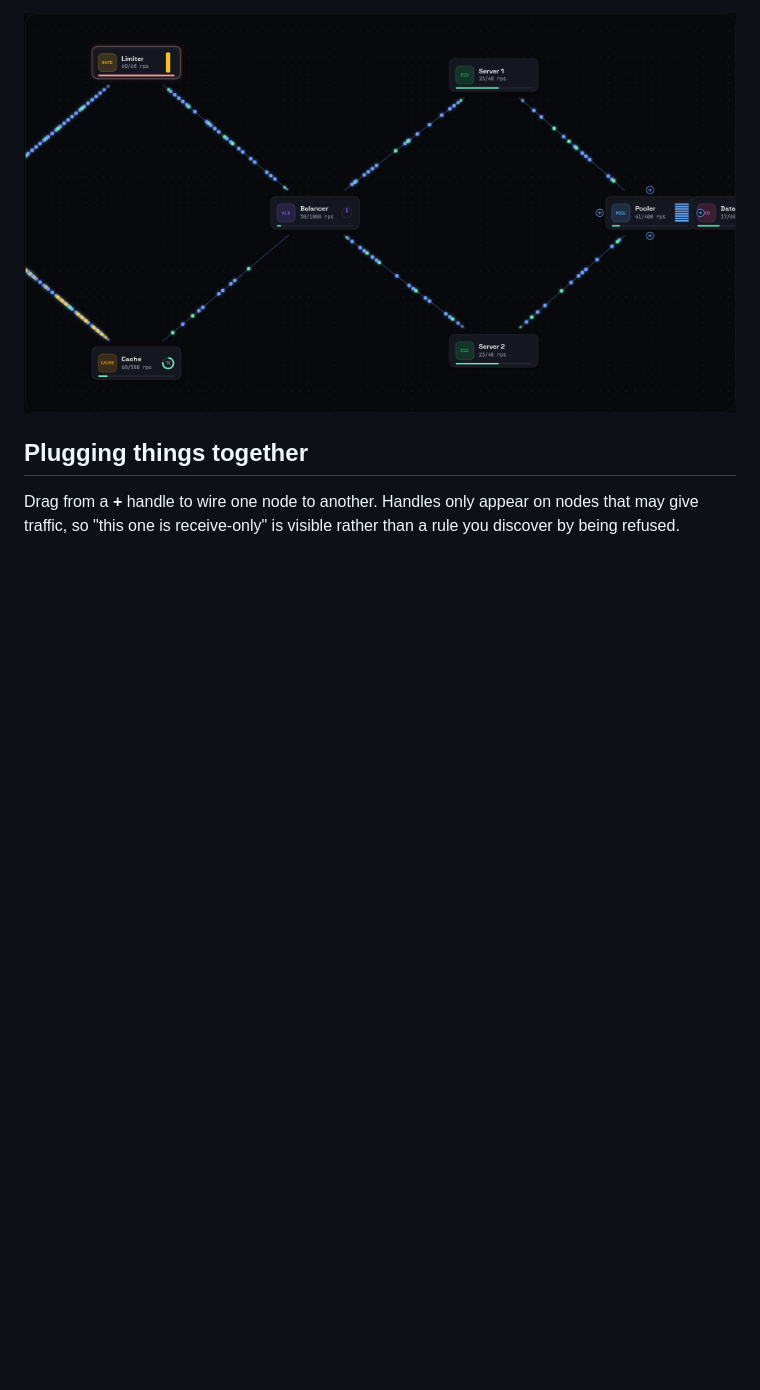
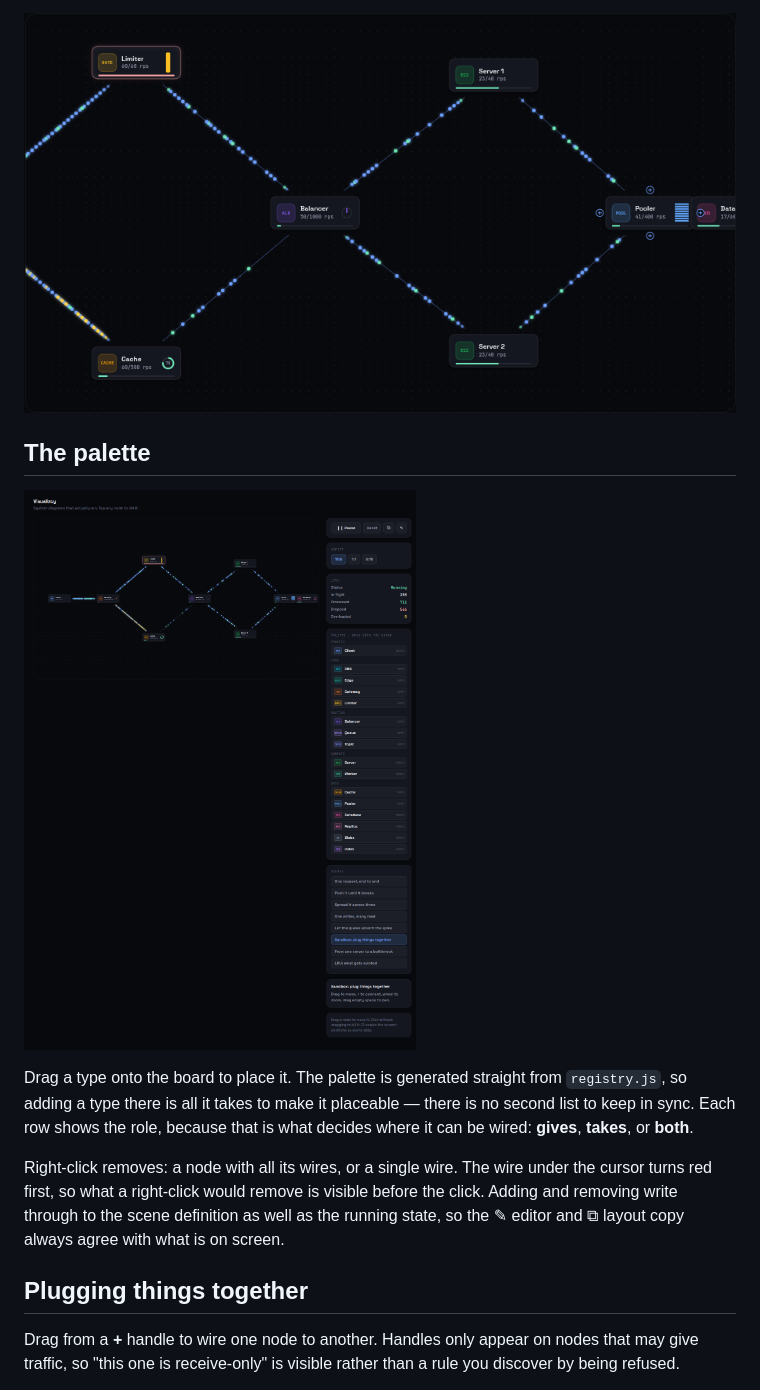
Before and after one commit to XnoahR/Visualisazcy, a Markdown page: README.md, the part around the change. Drawn GitHub-style; pictures changed too: docs/palette.png (added); blank space fills up the shorter version.

```diff
--- a/README.md
+++ b/README.md
@@ -128,6 +128,21 @@ fall back to a shorter registry name (`Load Balancer` → `Balancer`). A shorter
 real word says more than an ellipsis. Zoom in for the rest.
 
 ![sandbox](docs/sandbox.png)
+
+## The palette
+
+![palette](docs/palette.png)
+
+Drag a type onto the board to place it. The palette is generated straight from
+`registry.js`, so adding a type there is all it takes to make it placeable —
+there is no second list to keep in sync. Each row shows the role, because that
+is what decides where it can be wired: **gives**, **takes**, or **both**.
+
+Right-click removes: a node with all its wires, or a single wire. The wire under
+the cursor turns red first, so what a right-click would remove is visible before
+the click. Adding and removing write through to the scene definition as well as
+the running state, so the ✎ editor and ⧉ layout copy always agree with what is
+on screen.
 
 ## Plugging things together
 
```
Also changed, not shown: 4 other files.
